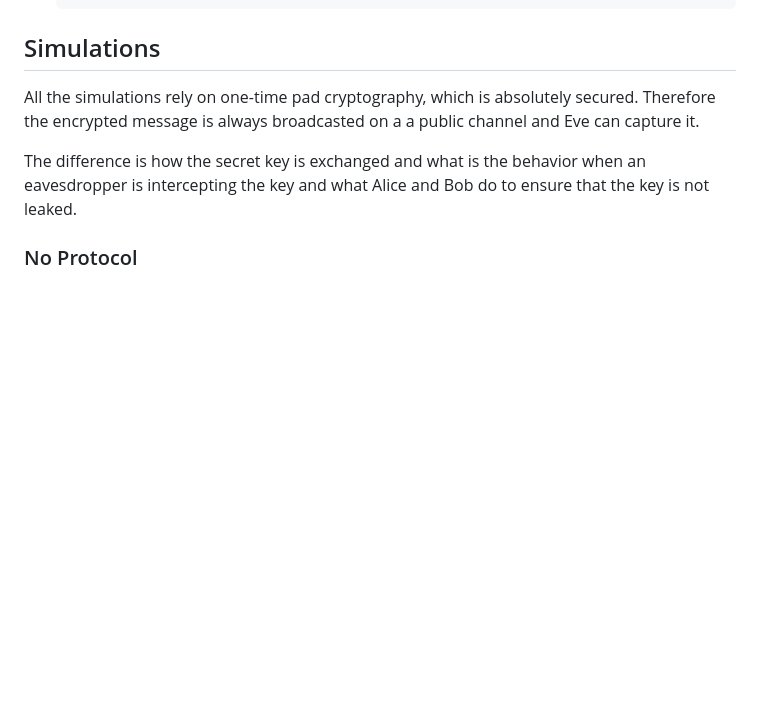
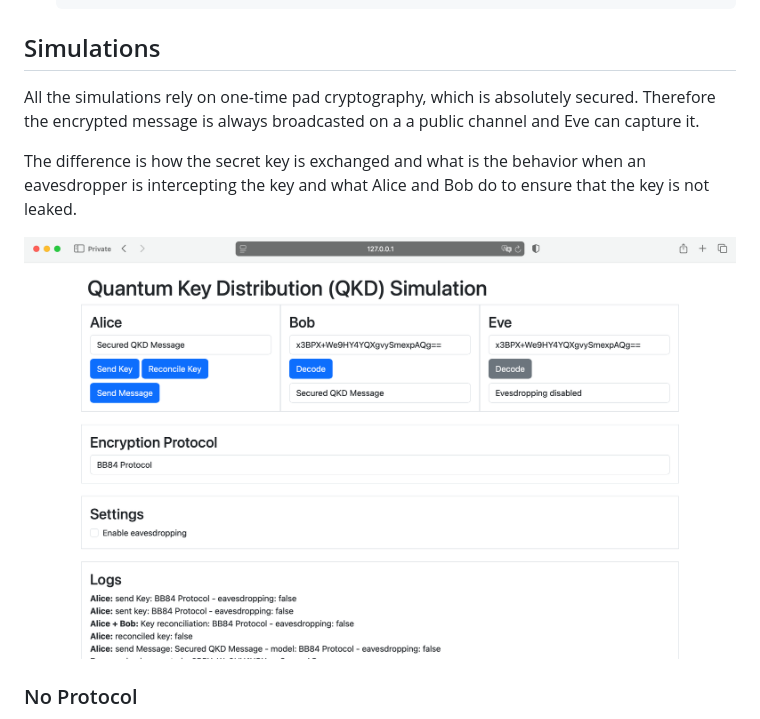
Before and after one commit to azimonti/quantum-key-distribution-simulation, a Markdown page: README.md, the part around the change. Rendered like a GitHub page; pictures changed too: screenshots/QKD_Simulation.png (added); blank space fills up the shorter version.

Commit message:
added screenshot

```diff
--- a/README.md
+++ b/README.md
@@ -31,6 +31,8 @@ All the simulations rely on one-time pad cryptography, which is absolutely secur
 
 The difference is how the secret key is exchanged and what is the behavior when an eavesdropper is intercepting the key and what Alice and Bob do to ensure that the key is not leaked.
 
+![Quantum Key Distribution (QKD) Simulation](screenshots/QKD_Simulation.png)
+
 ### No Protocol
 
 In the case where no encryption protocol is used, there is no reconciliation between Bob and Alice, and if an eavesdropper is present, just hold a valid copy of the key and can decode the message without Alice or Bob noticing it.
```
